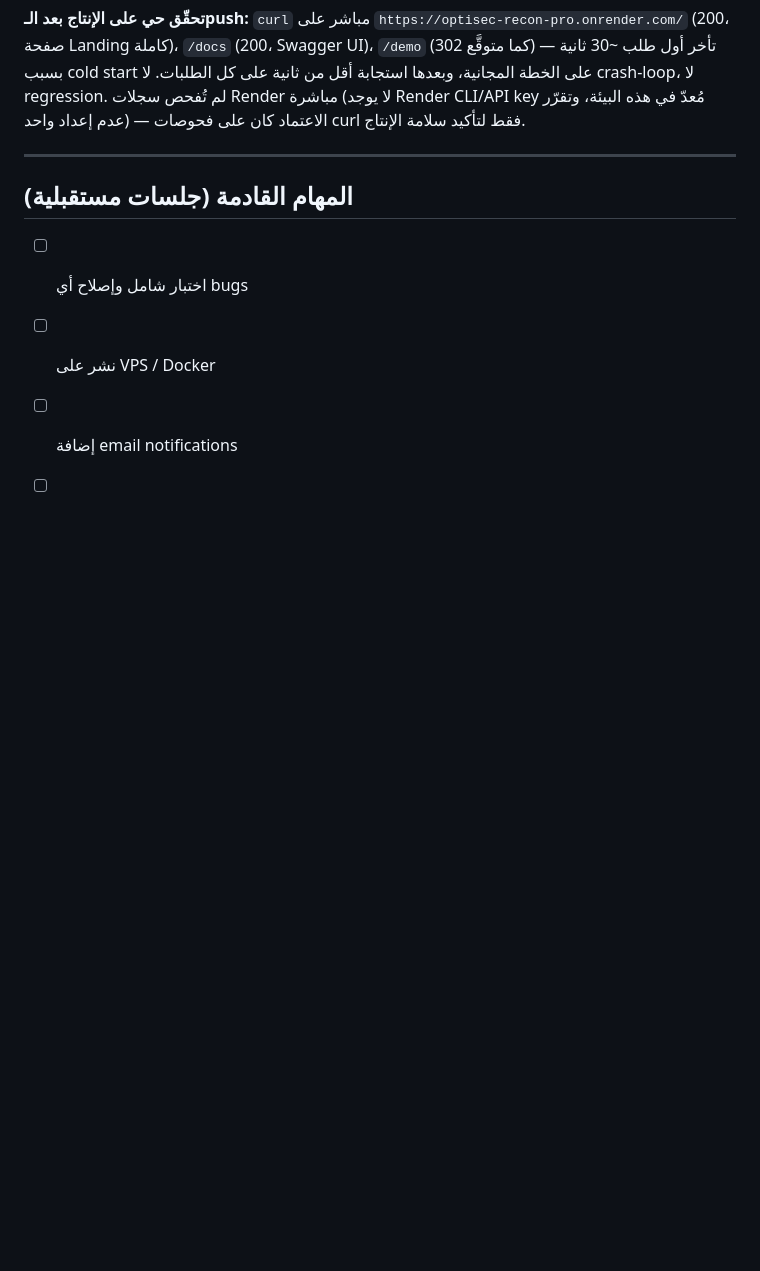
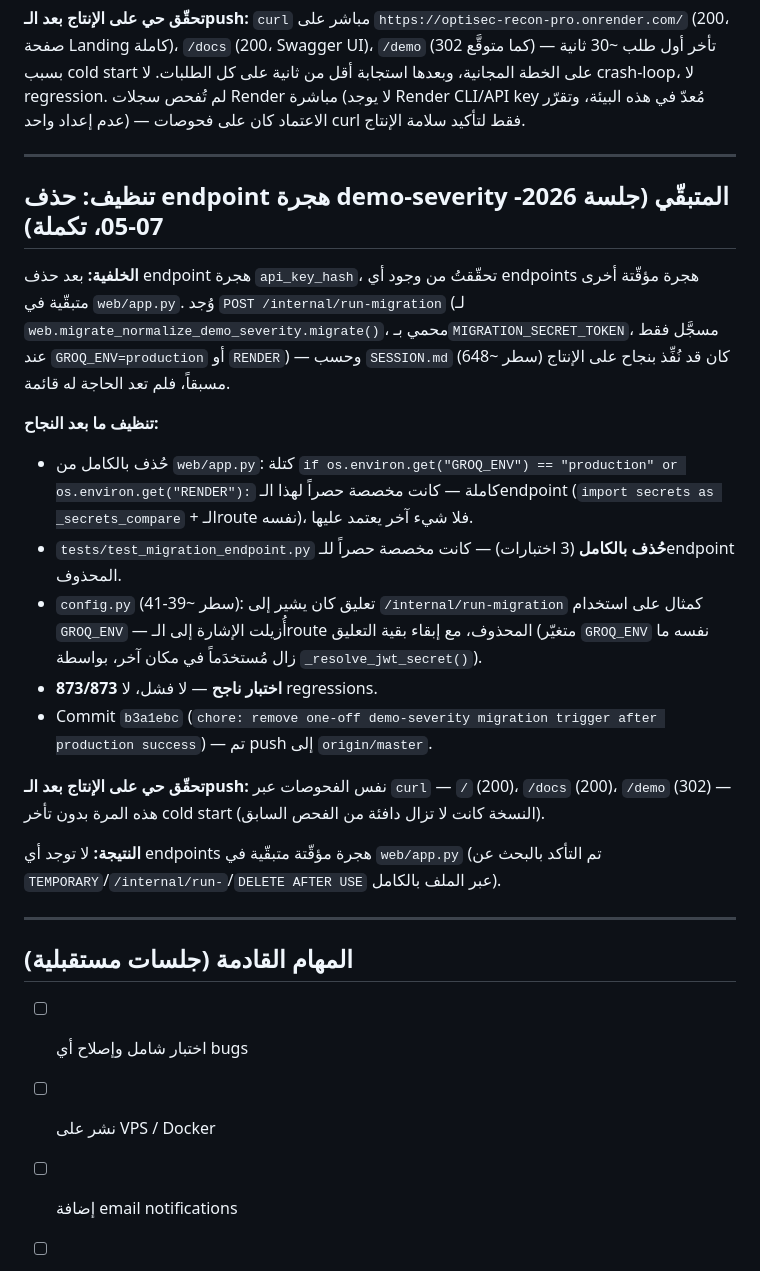
Before and after one commit to OptisecDev/optisec-recon-pro, a Markdown page: SESSION.md, the part around the change. Drawn GitHub-style; blank space fills up the shorter version.

Commit message:
docs: log demo-severity migration endpoint cleanup in SESSION.md
Record removal of /internal/run-migration, the deleted test file,
the config.py comment fix, the test run, and production health check.

```diff
--- a/SESSION.md
+++ b/SESSION.md
@@ -991,6 +991,35 @@ crash-loop، لا regression. لم تُفحص سجلات Render مباشرة (ل
 
 ---
 
+## تنظيف: حذف endpoint هجرة demo-severity المتبقّي (جلسة 2026-07-05، تكملة)
+
+**الخلفية:** بعد حذف endpoint هجرة `api_key_hash`، تحقّقتُ من وجود أي endpoints هجرة مؤقّتة
+أخرى متبقّية في `web/app.py`. وُجد `POST /internal/run-migration` (لـ
+`web.migrate_normalize_demo_severity.migrate()`، محمي بـ`MIGRATION_SECRET_TOKEN`، مسجَّل فقط
+عند `GROQ_ENV=production` أو `RENDER`) — وحسب `SESSION.md` (سطر ~648) كان قد نُفِّذ بنجاح على
+الإنتاج مسبقاً، فلم تعد الحاجة له قائمة.
+
+**تنظيف ما بعد النجاح:**
+- حُذف بالكامل من `web/app.py`: كتلة `if os.environ.get("GROQ_ENV") == "production" or
+  os.environ.get("RENDER"):` كاملة — كانت مخصصة حصراً لهذا الـendpoint (`import secrets as
+  _secrets_compare` + الـroute نفسه)، فلا شيء آخر يعتمد عليها.
+- `tests/test_migration_endpoint.py` **حُذف بالكامل** (3 اختبارات) — كانت مخصصة حصراً
+  للـendpoint المحذوف.
+- `config.py` (سطر ~39-41): تعليق كان يشير إلى `/internal/run-migration` كمثال على استخدام
+  `GROQ_ENV` — أُزيلت الإشارة إلى الـroute المحذوف، مع إبقاء بقية التعليق (متغيّر `GROQ_ENV`
+  نفسه ما زال مُستخدَماً في مكان آخر، بواسطة `_resolve_jwt_secret()`).
+- **873/873 اختبار ناجح** — لا فشل، لا regressions.
+- Commit `b3a1ebc` (`chore: remove one-off demo-severity migration trigger after production
+  success`) — تم push إلى `origin/master`.
+
+**تحقّق حي على الإنتاج بعد الـpush:** نفس الفحوصات عبر `curl` — `/` (200)، `/docs` (200)،
+`/demo` (302) — هذه المرة بدون تأخر cold start (النسخة كانت لا تزال دافئة من الفحص السابق).
+
+**النتيجة:** لا توجد أي endpoints هجرة مؤقّتة متبقّية في `web/app.py` (تم التأكد بالبحث عن
+`TEMPORARY`/`/internal/run-`/`DELETE AFTER USE` عبر الملف بالكامل).
+
+---
+
 ## المهام القادمة (جلسات مستقبلية)
 - [ ] اختبار شامل وإصلاح أي bugs
 - [ ] نشر على VPS / Docker
```
